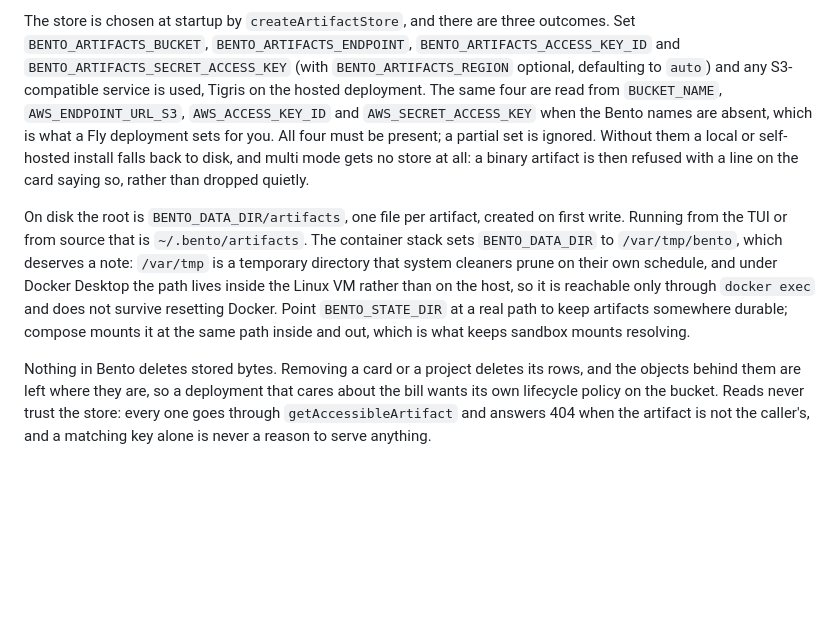
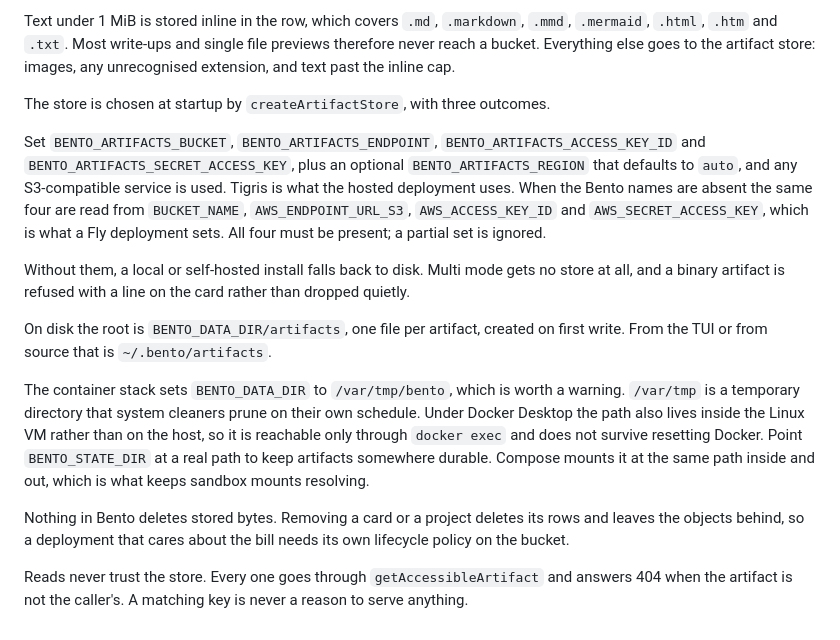
Before and after one commit to danielpang/bento, a Markdown page: docs/architecture.md, the part around one of its changes. Drawn GitHub-style; blank space fills up the shorter version.

```diff
--- a/docs/architecture.md
+++ b/docs/architecture.md
@@ -146,6 +150,16 @@ Run artifacts are the files an agent leaves behind: stage write-ups, mockups, HT
 
-The store is chosen at startup by `createArtifactStore`, and there are three outcomes. Set `BENTO_ARTIFACTS_BUCKET`, `BENTO_ARTIFACTS_ENDPOINT`, `BENTO_ARTIFACTS_ACCESS_KEY_ID` and `BENTO_ARTIFACTS_SECRET_ACCESS_KEY` (with `BENTO_ARTIFACTS_REGION` optional, defaulting to `auto`) and any S3-compatible service is used, Tigris on the hosted deployment. The same four are read from `BUCKET_NAME`, `AWS_ENDPOINT_URL_S3`, `AWS_ACCESS_KEY_ID` and `AWS_SECRET_ACCESS_KEY` when the Bento names are absent, which is what a Fly deployment sets for you. All four must be present; a partial set is ignored. Without them a local or self-hosted install falls back to disk, and multi mode gets no store at all: a binary artifact is then refused with a line on the card saying so, rather than dropped quietly.
+Text under 1 MiB is stored inline in the row, which covers `.md`, `.markdown`, `.mmd`, `.mermaid`, `.html`, `.htm` and `.txt`. Most write-ups and single file previews therefore never reach a bucket. Everything else goes to the artifact store: images, any unrecognised extension, and text past the inline cap.
 
-On disk the root is `BENTO_DATA_DIR/artifacts`, one file per artifact, created on first write. Running from the TUI or from source that is `~/.bento/artifacts`. The container stack sets `BENTO_DATA_DIR` to `/var/tmp/bento`, which deserves a note: `/var/tmp` is a temporary directory that system cleaners prune on their own schedule, and under Docker Desktop the path lives inside the Linux VM rather than on the host, so it is reachable only through `docker exec` and does not survive resetting Docker. Point `BENTO_STATE_DIR` at a real path to keep artifacts somewhere durable; compose mounts it at the same path inside and out, which is what keeps sandbox mounts resolving.
+The store is chosen at startup by `createArtifactStore`, with three outcomes.
 
-Nothing in Bento deletes stored bytes. Removing a card or a project deletes its rows, and the objects behind them are left where they are, so a deployment that cares about the bill wants its own lifecycle policy on the bucket. Reads never trust the store: every one goes through `getAccessibleArtifact` and answers 404 when the artifact is not the caller's, and a matching key alone is never a reason to serve anything.
+Set `BENTO_ARTIFACTS_BUCKET`, `BENTO_ARTIFACTS_ENDPOINT`, `BENTO_ARTIFACTS_ACCESS_KEY_ID` and `BENTO_ARTIFACTS_SECRET_ACCESS_KEY`, plus an optional `BENTO_ARTIFACTS_REGION` that defaults to `auto`, and any S3-compatible service is used. Tigris is what the hosted deployment uses. When the Bento names are absent the same four are read from `BUCKET_NAME`, `AWS_ENDPOINT_URL_S3`, `AWS_ACCESS_KEY_ID` and `AWS_SECRET_ACCESS_KEY`, which is what a Fly deployment sets. All four must be present; a partial set is ignored.
+
+Without them, a local or self-hosted install falls back to disk. Multi mode gets no store at all, and a binary artifact is refused with a line on the card rather than dropped quietly.
+
+On disk the root is `BENTO_DATA_DIR/artifacts`, one file per artifact, created on first write. From the TUI or from source that is `~/.bento/artifacts`.
+
+The container stack sets `BENTO_DATA_DIR` to `/var/tmp/bento`, which is worth a warning. `/var/tmp` is a temporary directory that system cleaners prune on their own schedule. Under Docker Desktop the path also lives inside the Linux VM rather than on the host, so it is reachable only through `docker exec` and does not survive resetting Docker. Point `BENTO_STATE_DIR` at a real path to keep artifacts somewhere durable. Compose mounts it at the same path inside and out, which is what keeps sandbox mounts resolving.
+
+Nothing in Bento deletes stored bytes. Removing a card or a project deletes its rows and leaves the objects behind, so a deployment that cares about the bill needs its own lifecycle policy on the bucket.
+
+Reads never trust the store. Every one goes through `getAccessibleArtifact` and answers 404 when the artifact is not the caller's. A matching key is never a reason to serve anything.
```
Also changed, not shown: other parts of docs/architecture.md (+14 -10 lines).
